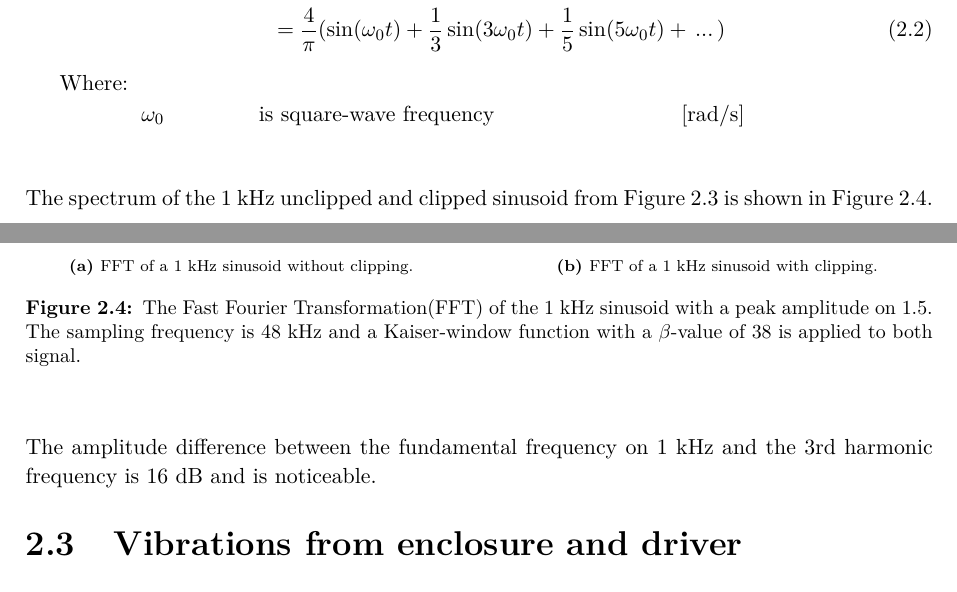
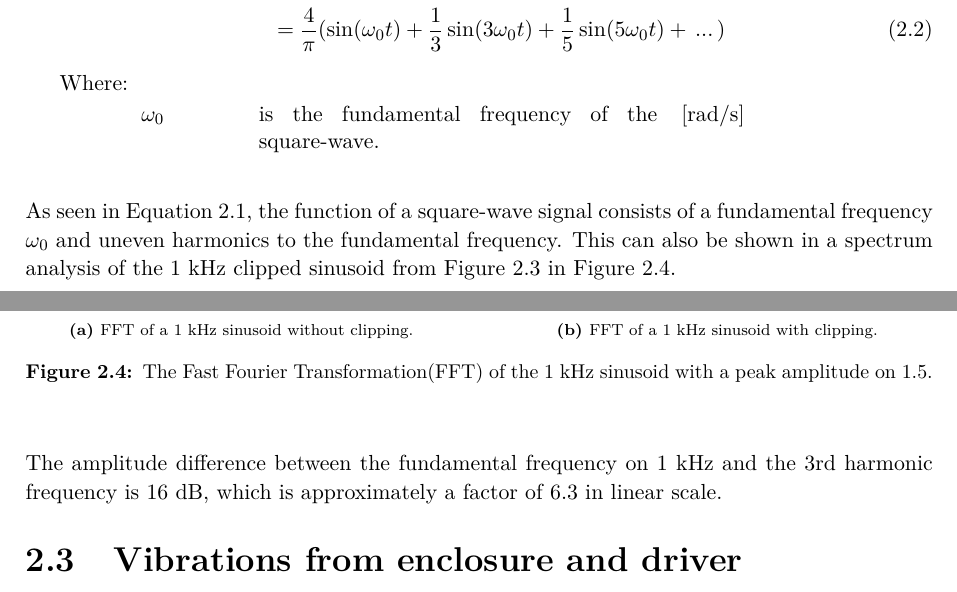
Before and after one commit to DieUbermensch/P6, a LaTeX thesis (Rapport/main.tex, which reads Rapport/1Chapters/1Preanalysis/audioClipping.tex): two parts of pages 13 and 14 of 31, joined at a grey line, cut so that both start at the same text. Compiled offline with pdfLaTeX; TikZ figures are drawn from their code, not taken from saved files.

Commit message:
new updates

```diff
--- a/Rapport/1Chapters/1Preanalysis/audioClipping.tex
+++ b/Rapport/1Chapters/1Preanalysis/audioClipping.tex
@@ -27,11 +27,10 @@ f(t) &= \frac{4}{\pi} \sum_{n=1}^{\infty} \frac{\sin (\omega_0 t \cdot (2n-1))}{
 	 &= \frac{4}{\pi} (\sin(\omega_0 t) + \frac{1}{3}\sin(3 \omega_0 t) + \frac{1}{5}\sin(5 \omega_0 t) + \, ... \,)
 \end{align}
 \begin{where}
-\va{$\omega_0$}{is square-wave frequency}{rad/s}\\
+\va{$\omega_0$}{is the fundamental frequency of the square-wave.}{rad/s}\\
 \end{where}
 
-
-The spectrum of the 1 kHz unclipped and clipped sinusoid from \autoref{fig:audioclipping} is shown in \autoref{fig:audioclippingFFT}.
+As seen in \autoref{eq:fourier_series_square}, the function of a square-wave signal consists of a fundamental frequency $\omega_0$ and uneven harmonics to the fundamental frequency. This can also be shown in a spectrum analysis of the 1 kHz clipped sinusoid from \autoref{fig:audioclipping} in \autoref{fig:audioclippingFFT}.
 
 \begin{figure}[H]
 \centering
@@ -48,8 +47,9 @@ The spectrum of the 1 kHz unclipped and clipped sinusoid from \autoref{fig:audio
 	\caption{FFT of a 1 kHz sinusoid with clipping.}
 	\label{fig:clippingDistFFT}
 \end{subfigure}
-\caption{The Fast Fourier Transformation(FFT) of the 1 kHz sinusoid with a peak amplitude on 1.5. The sampling frequency is 48 kHz and a Kaiser-window function with a $\beta$-value of 38 is applied to both signal.}
+\caption{The Fast Fourier Transformation(FFT) of the 1 kHz sinusoid with a peak amplitude on 1.5. }
 \label{fig:audioclippingFFT}
 \end{figure}
 
-The amplitude difference between the fundamental frequency on 1 kHz and the 3rd harmonic frequency is 16 dB and is noticeable.
+%The sampling frequency is 48 kHz and a Kaiser-window function with a $\beta$-value of 38 is applied to both signal.
+The amplitude difference between the fundamental frequency on 1 kHz and the 3rd harmonic frequency is 16 dB, which is approximately a factor of 6.3 in linear scale.
```
Also changed, not shown: Rapport/1Chapters/1Preanalysis/audioClipping.tex (2 more changed lines).
